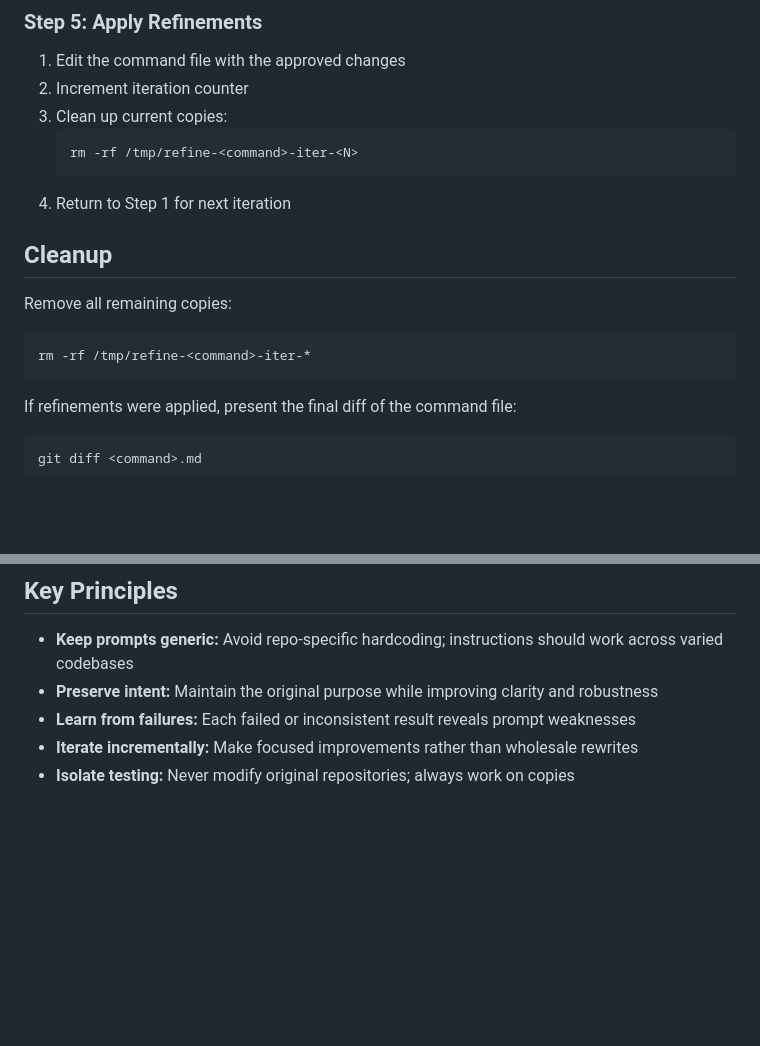
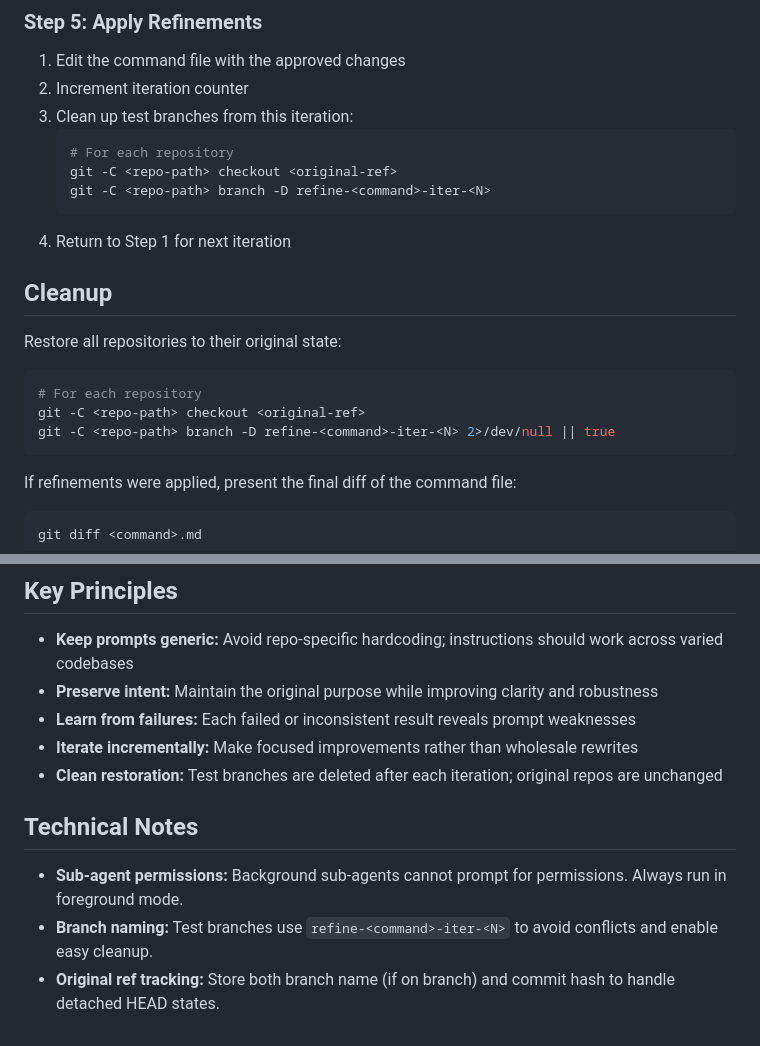
Before and after one commit to Wentzell/dotfiles, a Markdown page: .claude/commands/refine-command.md, 2 parts joined by grey strips. GitHub-like rendering; blank space fills up the shorter version.

````diff
--- a/.claude/commands/refine-command.md
+++ b/.claude/commands/refine-command.md
@@ -110,17 +120,21 @@ Present findings to the user:
 
 1. Edit the command file with the approved changes
 2. Increment iteration counter
-3. Clean up current copies:
+3. Clean up test branches from this iteration:
    ```bash
-   rm -rf /tmp/refine-<command>-iter-<N>
+   # For each repository
+   git -C <repo-path> checkout <original-ref>
+   git -C <repo-path> branch -D refine-<command>-iter-<N>
    ```
 4. Return to Step 1 for next iteration
 
 ## Cleanup
 
-Remove all remaining copies:
+Restore all repositories to their original state:
 ```bash
-rm -rf /tmp/refine-<command>-iter-*
+# For each repository
+git -C <repo-path> checkout <original-ref>
+git -C <repo-path> branch -D refine-<command>-iter-<N> 2>/dev/null || true
 ```
 
 If refinements were applied, present the final diff of the command file:
@@ -136,4 +150,10 @@ Ask user if they want to commit the changes.
 - **Preserve intent:** Maintain the original purpose while improving clarity and robustness
 - **Learn from failures:** Each failed or inconsistent result reveals prompt weaknesses
 - **Iterate incrementally:** Make focused improvements rather than wholesale rewrites
-- **Isolate testing:** Never modify original repositories; always work on copies
+- **Clean restoration:** Test branches are deleted after each iteration; original repos are unchanged
+
+## Technical Notes
+
+- **Sub-agent permissions:** Background sub-agents cannot prompt for permissions. Always run in foreground mode.
+- **Branch naming:** Test branches use `refine-<command>-iter-<N>` to avoid conflicts and enable easy cleanup.
+- **Original ref tracking:** Store both branch name (if on branch) and commit hash to handle detached HEAD states.
````
Also changed, not shown: other parts of .claude/commands/refine-command.md (+37 -27 lines).
